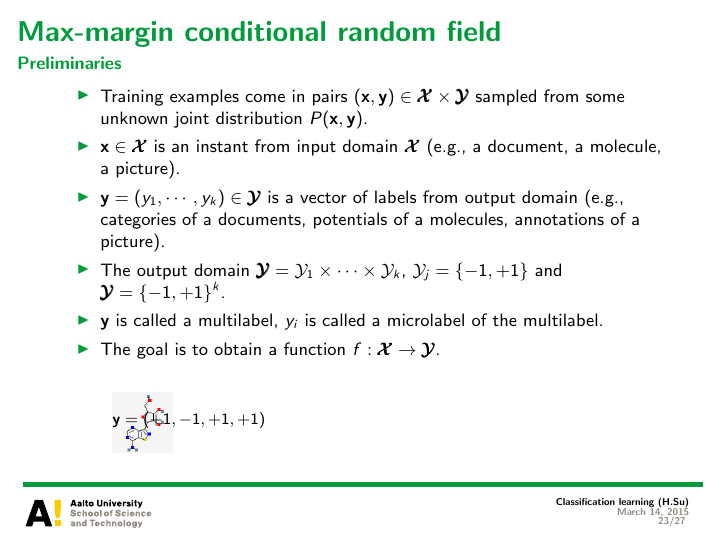
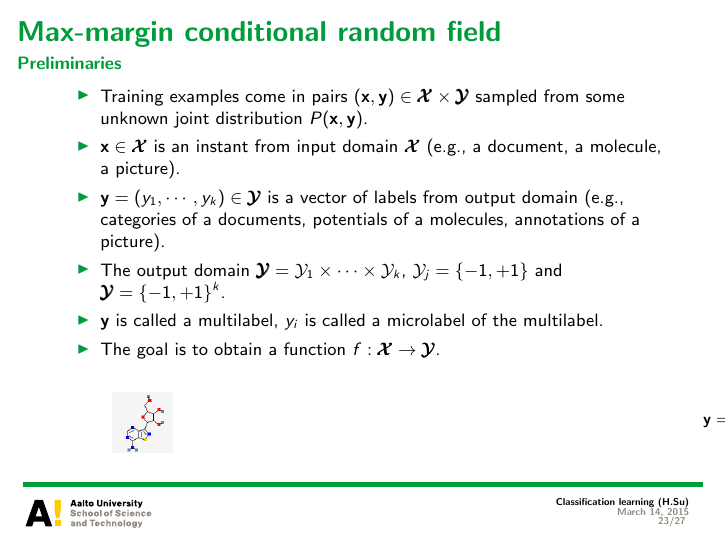
Before and after one commit to hongyusu/Posters_and_Presentations, LaTeX slides (Presentations/T61_6080_special_course_in_bioinformatics2/example.tex): page 23 of 27. The pictures show the PDF file Presentations/T61_6080_special_course_in_bioinformatics2/example.pdf that the author committed with the source.

Commit message:
auto upload

```diff
--- a/Presentations/T61_6080_special_course_in_bioinformatics2/example.tex
+++ b/Presentations/T61_6080_special_course_in_bioinformatics2/example.tex
@@ -408,11 +408,11 @@
 		\item The goal is to obtain a function $f:\vXcal\rightarrow\vYcal$.
 		\begin{table}
         \scriptsize
- \begin{tabular}{p{10cm}p{10cm}}
+ \begin{tabular}{p{10cm}p{10cm}p{10cm}}
         \multirow{3}{*}{\includegraphics[scale = 0.3]{./figures/mol1.png}} &
-           \\
-          $\vy=(+1,-1,+1,+1)$ \\
-         \\
+          & \\
+          &$\vy=(+1,-1,+1,+1)$ \\
+         &\\
         \end{tabular}
         \end{table}
 	\end{itemize}
```
Also changed, not shown: Presentations/T61_6080_special_course_in_bioinformatics2/example.pdf, 1 other file.
